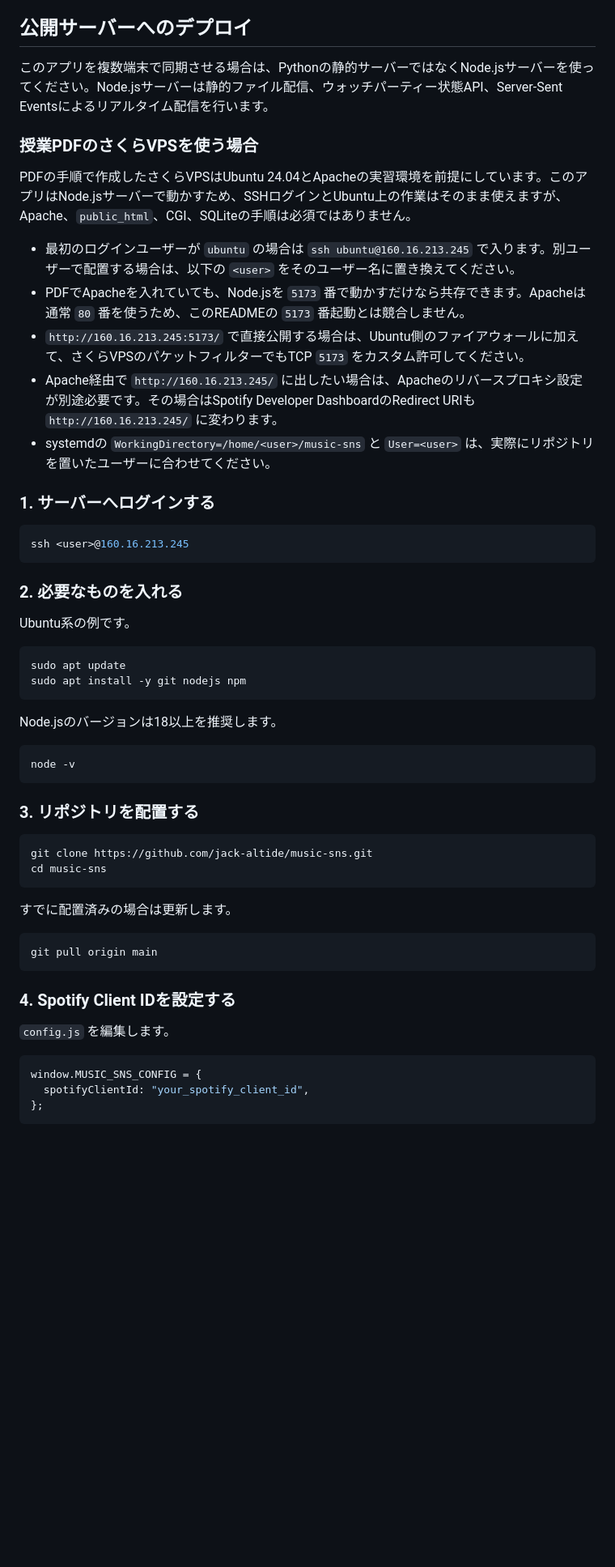
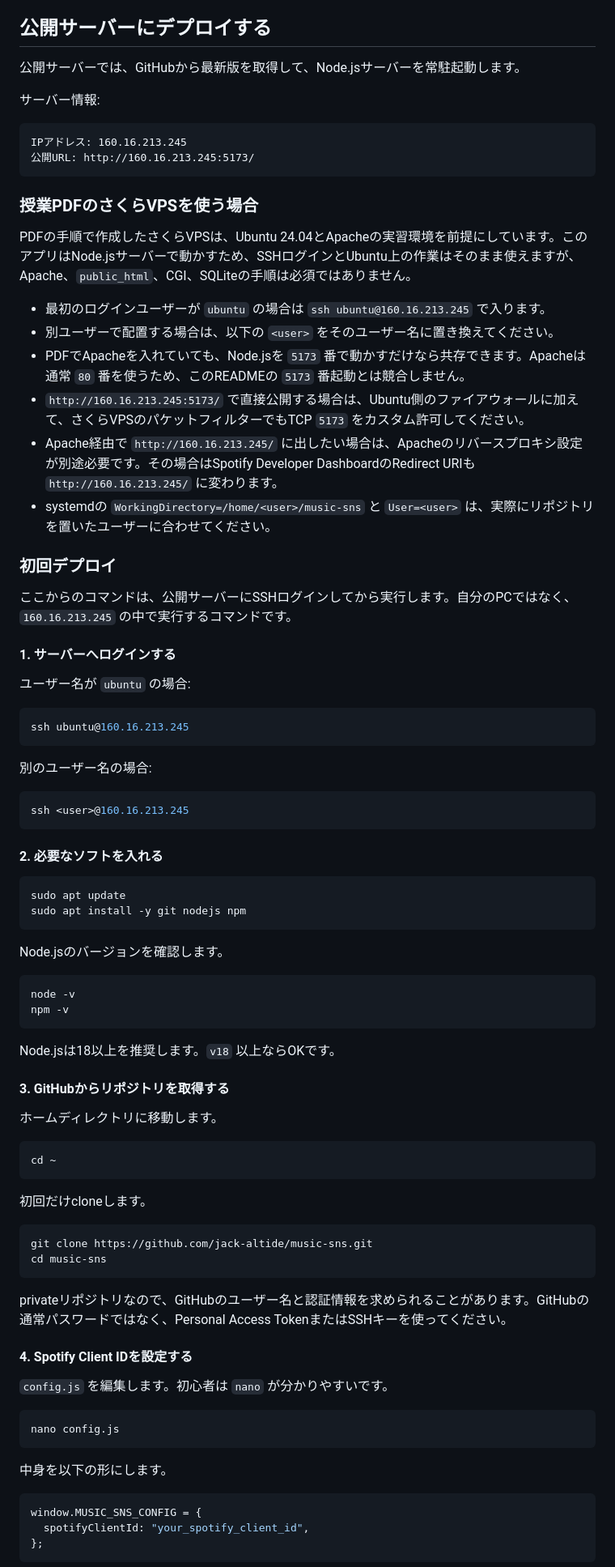
Before and after one commit to jack-altide/music-sns, a Markdown page: README.md, the part around one of its changes. Shown at 81% size. Rendered like a GitHub page; blank space fills up the shorter version.

````diff
--- a/README.md
+++ b/README.md
@@ -75,57 +241,88 @@ http://160.16.213.245:5173/
 - コメントやメモには、音源ファイルURLと `歌詞:` / `lyrics:` 形式の歌詞本文投稿を受け付けません。
 - Spotify由来の曲表示にはSpotifyへのリンクを付けます。公開前にSpotify Developer Terms、Developer Policy、Design & Branding Guidelinesを再確認してください。
 
-## 公開サーバーへのデプロイ
+## 公開サーバーにデプロイする
 
-このアプリを複数端末で同期させる場合は、Pythonの静的サーバーではなくNode.jsサーバーを使ってください。Node.jsサーバーは静的ファイル配信、ウォッチパーティー状態API、Server-Sent Eventsによるリアルタイム配信を行います。
+公開サーバーでは、GitHubから最新版を取得して、Node.jsサーバーを常駐起動します。
+
+サーバー情報:
+
+```text
+IPアドレス: 160.16.213.245
+公開URL: http://160.16.213.245:5173/
+```
 
 ### 授業PDFのさくらVPSを使う場合
 
-PDFの手順で作成したさくらVPSはUbuntu 24.04とApacheの実習環境を前提にしています。このアプリはNode.jsサーバーで動かすため、SSHログインとUbuntu上の作業はそのまま使えますが、Apache、`public_html`、CGI、SQLiteの手順は必須ではありません。
+PDFの手順で作成したさくらVPSは、Ubuntu 24.04とApacheの実習環境を前提にしています。このアプリはNode.jsサーバーで動かすため、SSHログインとUbuntu上の作業はそのまま使えますが、Apache、`public_html`、CGI、SQLiteの手順は必須ではありません。
 
-- 最初のログインユーザーが `ubuntu` の場合は `ssh ubuntu@160.16.213.245` で入ります。別ユーザーで配置する場合は、以下の `<user>` をそのユーザー名に置き換えてください。
+- 最初のログインユーザーが `ubuntu` の場合は `ssh ubuntu@160.16.213.245` で入ります。
+- 別ユーザーで配置する場合は、以下の `<user>` をそのユーザー名に置き換えてください。
 - PDFでApacheを入れていても、Node.jsを `5173` 番で動かすだけなら共存できます。Apacheは通常 `80` 番を使うため、このREADMEの `5173` 番起動とは競合しません。
 - `http://160.16.213.245:5173/` で直接公開する場合は、Ubuntu側のファイアウォールに加えて、さくらVPSのパケットフィルターでもTCP `5173` をカスタム許可してください。
 - Apache経由で `http://160.16.213.245/` に出したい場合は、Apacheのリバースプロキシ設定が別途必要です。その場合はSpotify Developer DashboardのRedirect URIも `http://160.16.213.245/` に変わります。
 - systemdの `WorkingDirectory=/home/<user>/music-sns` と `User=<user>` は、実際にリポジトリを置いたユーザーに合わせてください。
 
-### 1. サーバーへログインする
+### 初回デプロイ
+
+ここからのコマンドは、公開サーバーにSSHログインしてから実行します。自分のPCではなく、`160.16.213.245` の中で実行するコマンドです。
+
+#### 1. サーバーへログインする
+
+ユーザー名が `ubuntu` の場合:
+
+```bash
+ssh ubuntu@160.16.213.245
+```
+
+別のユーザー名の場合:
 
 ```bash
 ssh <user>@160.16.213.245
 ```
 
-### 2. 必要なものを入れる
-
-Ubuntu系の例です。
+#### 2. 必要なソフトを入れる
 
 ```bash
 sudo apt update
 sudo apt install -y git nodejs npm
 ```
 
-Node.jsのバージョンは18以上を推奨します。
+Node.jsのバージョンを確認します。
 
 ```bash
 node -v
+npm -v
 ```
 
-### 3. リポジトリを配置する
+Node.jsは18以上を推奨します。`v18` 以上ならOKです。
+
+#### 3. GitHubからリポジトリを取得する
+
+ホームディレクトリに移動します。
+
+```bash
+cd ~
+```
+
+初回だけcloneします。
 
 ```bash
 git clone https://github.com/jack-altide/music-sns.git
 cd music-sns
 ```
 
-すでに配置済みの場合は更新します。
+privateリポジトリなので、GitHubのユーザー名と認証情報を求められることがあります。GitHubの通常パスワードではなく、Personal Access TokenまたはSSHキーを使ってください。
+
+#### 4. Spotify Client IDを設定する
+
+`config.js` を編集します。初心者は `nano` が分かりやすいです。
 
 ```bash
-git pull origin main
+nano config.js
 ```
 
-### 4. Spotify Client IDを設定する
-
-`config.js` を編集します。
+中身を以下の形にします。
 
 ```js
 window.MUSIC_SNS_CONFIG = {
````
Also changed, not shown: other parts of README.md (+301 -102 lines).
